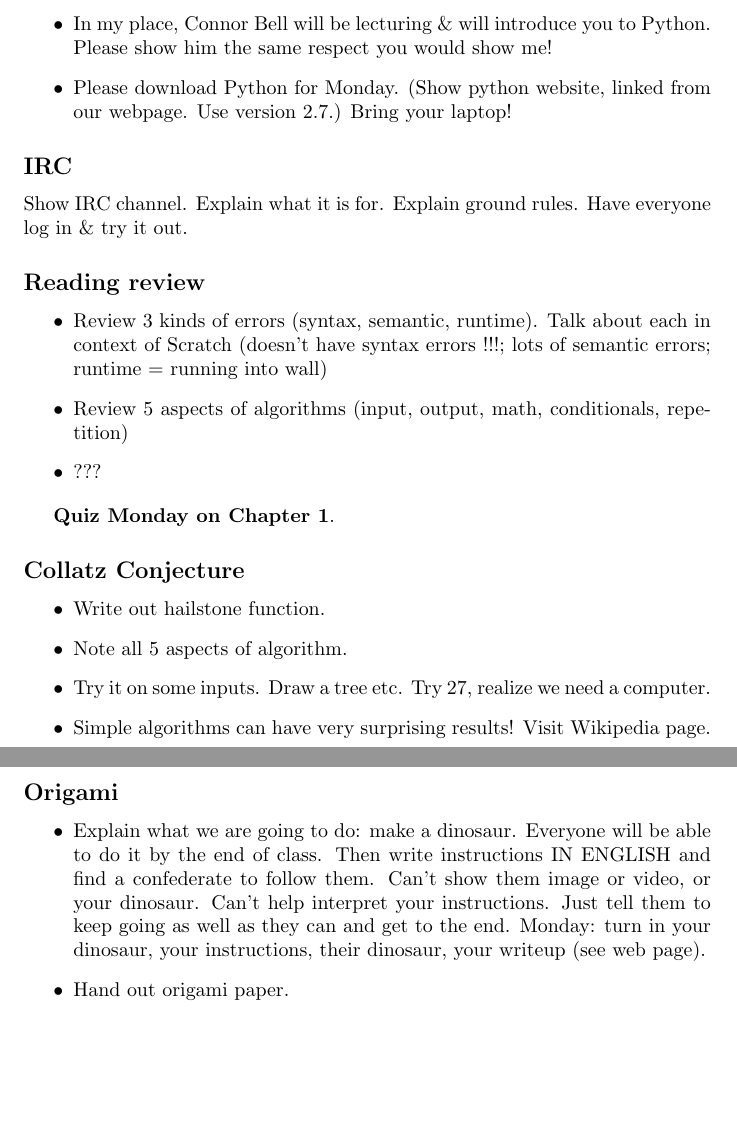
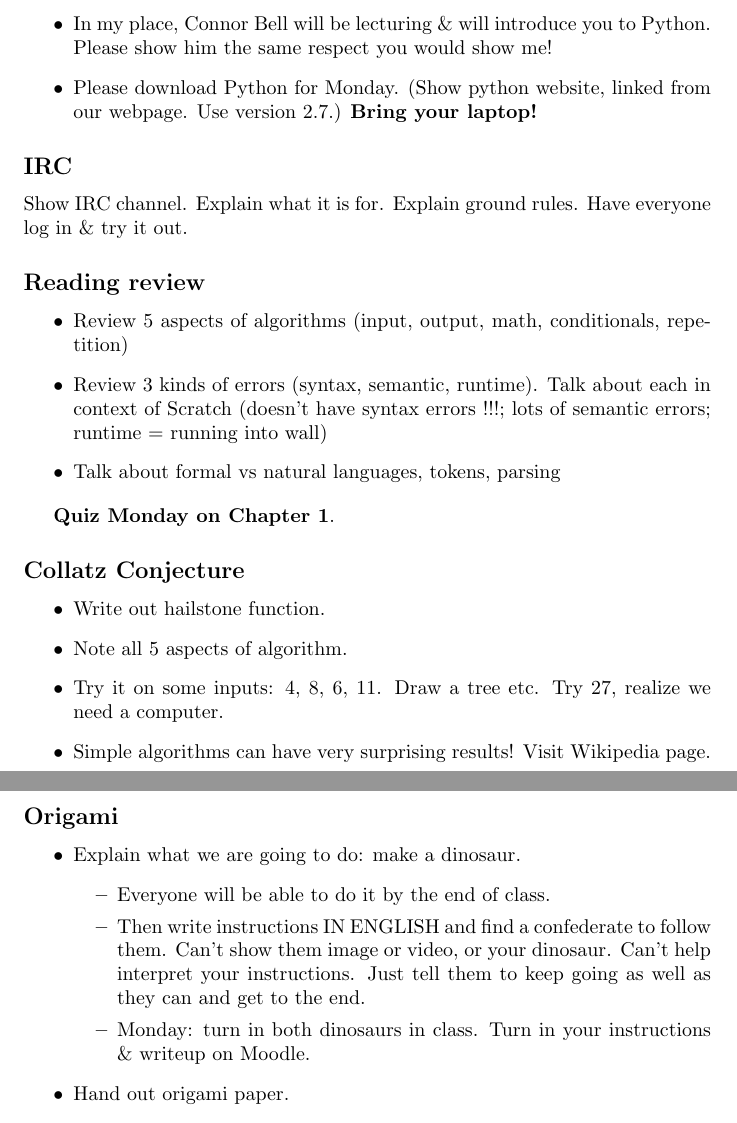
Before and after one commit to Hendrix-CS/csci150, a LaTeX document (lectures/class-notes.tex): two parts of pages 3 and 4 of 4, joined at a grey line, cut so that both start at the same text, the shorter picture padded with empty space. Compiled offline with pdfLaTeX.

Commit message:
finish lecture 2 notes

```diff
--- a/lectures/class-notes.tex
+++ b/lectures/class-notes.tex
@@ -95,7 +95,7 @@ Basic intro to Scratch for first lab.
 \item In my place, Connor Bell will be lecturing \& will introduce you
   to Python.  Please show him the same respect you would show me!
 \item Please download Python for Monday.  (Show python website, linked
-  from our webpage.  Use version 2.7.)  Bring your laptop!
+  from our webpage.  Use version 2.7.)  \textbf{Bring your laptop!}
 \end{itemize}
 
 \subsection*{IRC}
@@ -106,12 +106,12 @@ everyone log in \& try it out.
 \subsection*{Reading review}
 
 \begin{itemize}
+\item Review 5 aspects of algorithms (input, output, math,
+  conditionals, repetition)
 \item Review 3 kinds of errors (syntax, semantic, runtime).  Talk
   about each in context of Scratch (doesn't have syntax errors !!!; lots
   of semantic errors; runtime = running into wall)
-\item Review 5 aspects of algorithms (input, output, math,
-  conditionals, repetition)
-\item ???
+\item Talk about formal vs natural languages, tokens, parsing
 \end{itemize}
 
 \textbf{Quiz Monday on Chapter 1}.
@@ -121,8 +121,8 @@ everyone log in \& try it out.
 \begin{itemize}
 \item Write out hailstone function.
 \item Note all 5 aspects of algorithm.
-\item Try it on some inputs. Draw a tree etc.  Try 27, realize we need
-  a computer.
+\item Try it on some inputs: 4, 8, 6, 11. Draw a tree etc.  Try 27,
+  realize we need a computer.
 \item Simple algorithms can have very surprising results!  Visit
   Wikipedia page.
 \end{itemize}
@@ -130,13 +130,17 @@ everyone log in \& try it out.
 \subsection*{Origami}
 
 \begin{itemize}
-\item Explain what we are going to do: make a dinosaur.  Everyone will
-  be able to do it by the end of class.  Then write instructions IN
-  ENGLISH and find a confederate to follow them.  Can't show them
-  image or video, or your dinosaur.  Can't help interpret your
-  instructions.  Just tell them to keep going as well as they can and
-  get to the end.  Monday: turn in your dinosaur, your instructions,
-  their dinosaur, your writeup (see web page).
+\item Explain what we are going to do: make a dinosaur.
+  \begin{itemize}
+  \item Everyone will be able to do it by the end of class.
+  \item Then write instructions IN ENGLISH and find a confederate to
+    follow them.  Can't show them image or video, or your dinosaur.
+    Can't help interpret your instructions.  Just tell them to keep
+    going as well as they can and get to the end.
+  \item Monday: turn in both dinosaurs in class.  Turn in your
+    instructions \& writeup on Moodle.
+  \end{itemize}
+
 \item Hand out origami paper.
 \item Point out instruction image.
 \item Show video.
```
